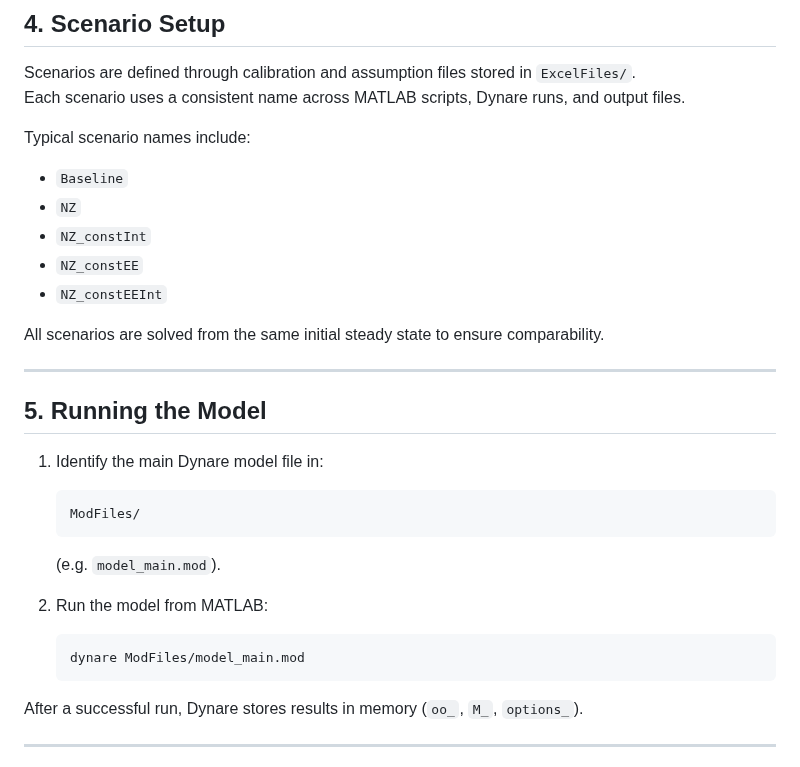
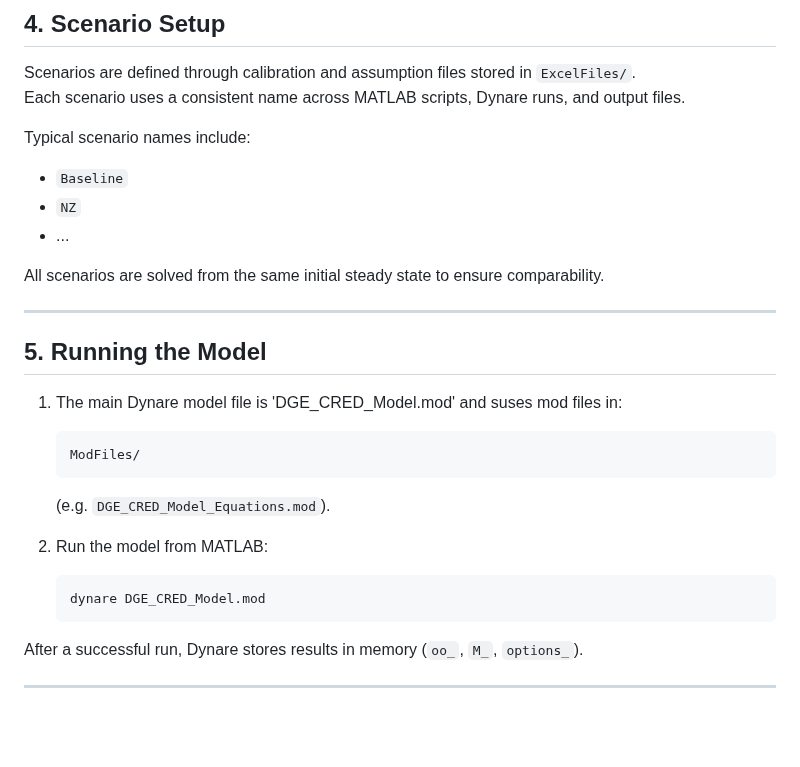
Before and after one commit to schultkr/DGE-METRIC-VietNam, a Markdown page: docs/running.md, the part around the change. GitHub-like rendering; blank space fills up the shorter version.

Commit message:
Revise running instructions and model file references
Updated scenario names and clarified model file details.

````diff
--- a/docs/running.md
+++ b/docs/running.md
@@ -69,9 +69,7 @@ Each scenario uses a consistent name across MATLAB scripts, Dynare runs, and out
 Typical scenario names include:
 - `Baseline`
 - `NZ`
-- `NZ_constInt`
-- `NZ_constEE`
-- `NZ_constEEInt`
+- ...
 
 All scenarios are solved from the same initial steady state to ensure comparability.
 
@@ -79,15 +77,15 @@ All scenarios are solved from the same initial steady state to ensure comparabil
 
 ## 5. Running the Model
 
-1. Identify the main Dynare model file in:
+1. The main Dynare model file is 'DGE_CRED_Model.mod' and suses mod files in:
    ```
    ModFiles/
    ```
-   (e.g. `model_main.mod`).
+   (e.g. `DGE_CRED_Model_Equations.mod`).
 
 2. Run the model from MATLAB:
    ```matlab
-   dynare ModFiles/model_main.mod
+   dynare DGE_CRED_Model.mod
    ```
 
 After a successful run, Dynare stores results in memory (`oo_`, `M_`, `options_`).
````
